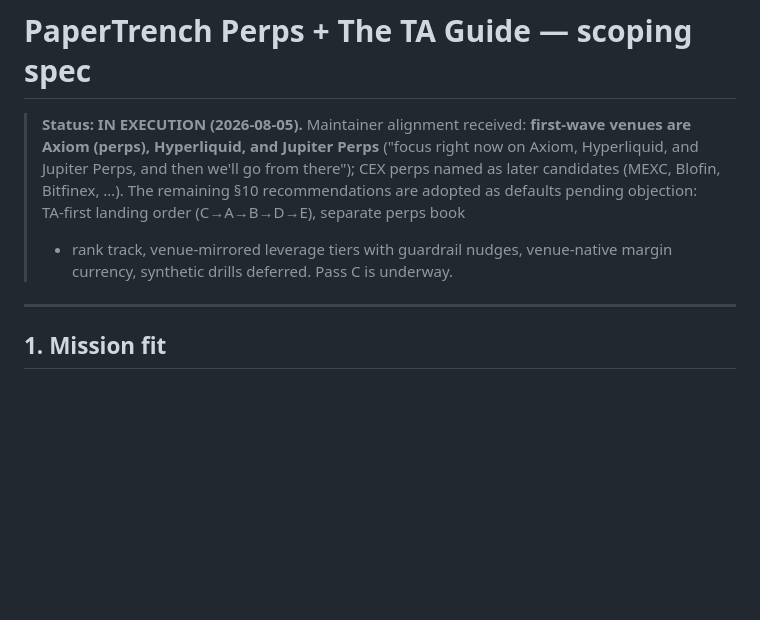
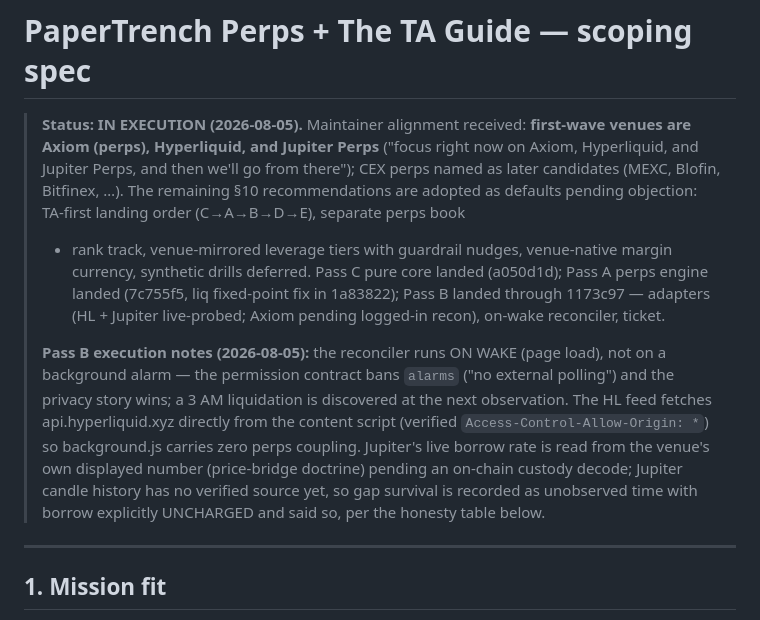
Before and after one commit to 0xkorol/papertrench, a Markdown page: docs/PERPS-TA-SPEC.md, the part around the change. Drawn GitHub-style; blank space fills up the shorter version.

Commit message:
docs: spec status — Pass A/B landed, execution notes (on-wake reconcile, CORS feed, JUP gaps)
Co-Authored-By: Claude Fable 5 <noreply@anthropic.com>

```diff
--- a/docs/PERPS-TA-SPEC.md
+++ b/docs/PERPS-TA-SPEC.md
@@ -7,8 +7,22 @@
 > Bitfinex, …). The remaining §10 recommendations are adopted as defaults
 > pending objection: TA-first landing order (C→A→B→D→E), separate perps book
 > + rank track, venue-mirrored leverage tiers with guardrail nudges,
-> venue-native margin currency, synthetic drills deferred. Pass C is
-> underway.
+> venue-native margin currency, synthetic drills deferred. Pass C pure core
+> landed (a050d1d); Pass A perps engine landed (7c755f5, liq fixed-point
+> fix in 1a83822); Pass B landed through 1173c97 — adapters (HL + Jupiter
+> live-probed; Axiom pending logged-in recon), on-wake reconciler, ticket.
+>
+> **Pass B execution notes (2026-08-05):** the reconciler runs ON WAKE
+> (page load), not on a background alarm — the permission contract bans
+> `alarms` ("no external polling") and the privacy story wins; a 3 AM
+> liquidation is discovered at the next observation. The HL feed fetches
+> api.hyperliquid.xyz directly from the content script (verified
+> `Access-Control-Allow-Origin: *`) so background.js carries zero perps
+> coupling. Jupiter's live borrow rate is read from the venue's own
+> displayed number (price-bridge doctrine) pending an on-chain custody
+> decode; Jupiter candle history has no verified source yet, so gap
+> survival is recorded as unobserved time with borrow explicitly
+> UNCHARGED and said so, per the honesty table below.
 
 ---
 
```
